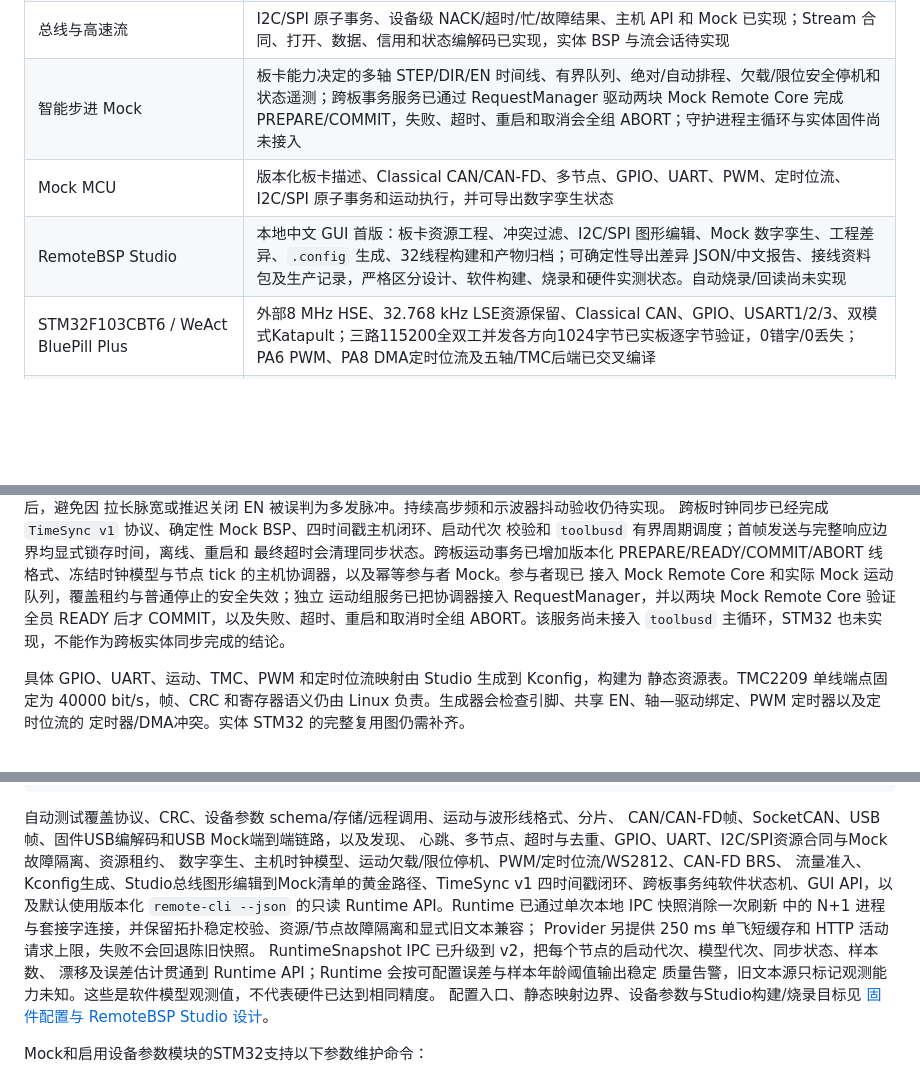
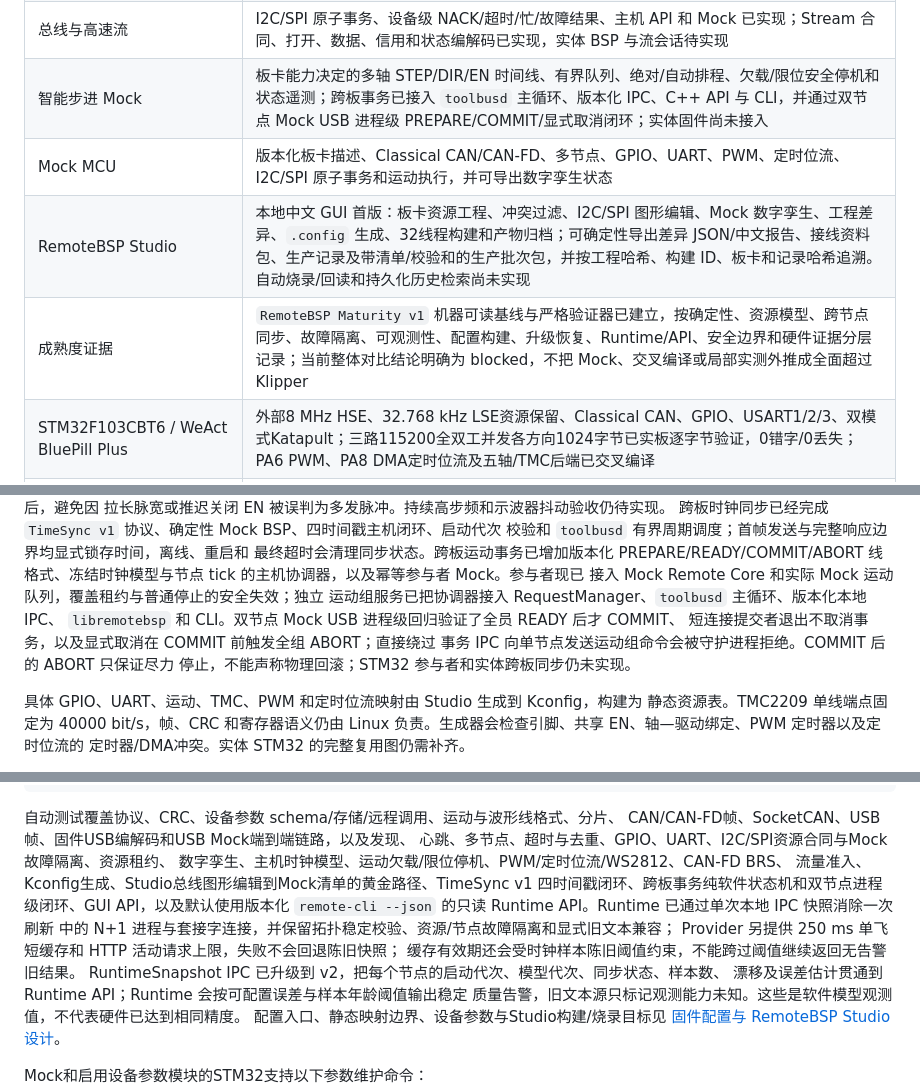
Before and after one commit to sendu2wfdx/RemoteBSP, a Markdown page: README.md, 3 parts joined by grey strips. Rendered like a GitHub page; blank space fills up the shorter version.

```diff
--- a/README.md
+++ b/README.md
@@ -63,9 +63,10 @@ GPIO、UART、STEP/DIR/EN/DIAG、TMC、PWM 和 WS2812 映射均编译进板卡
 | 设备参数 | SN、UUID、硬件版本、制造批次/日期、设备名称与 ADC 校准值；双页 Flash 仿 EEPROM、CRC、代数和掉电安全提交，协议与介质解耦 |
 | 远程资源 | GPIO、UART、PWM、通用定时位流、STEPGEN 运动轴、I2C/SPI 总线与设备合同、资源枚举、健康状态、复位和会话级租约 |
 | 总线与高速流 | I2C/SPI 原子事务、设备级 NACK/超时/忙/故障结果、主机 API 和 Mock 已实现；Stream 合同、打开、数据、信用和状态编解码已实现，实体 BSP 与流会话待实现 |
-| 智能步进 Mock | 板卡能力决定的多轴 STEP/DIR/EN 时间线、有界队列、绝对/自动排程、欠载/限位安全停机和状态遥测；跨板事务服务已通过 RequestManager 驱动两块 Mock Remote Core 完成 PREPARE/COMMIT，失败、超时、重启和取消会全组 ABORT；守护进程主循环与实体固件尚未接入 |
+| 智能步进 Mock | 板卡能力决定的多轴 STEP/DIR/EN 时间线、有界队列、绝对/自动排程、欠载/限位安全停机和状态遥测；跨板事务已接入 `toolbusd` 主循环、版本化 IPC、C++ API 与 CLI，并通过双节点 Mock USB 进程级 PREPARE/COMMIT/显式取消闭环；实体固件尚未接入 |
 | Mock MCU | 版本化板卡描述、Classical CAN/CAN-FD、多节点、GPIO、UART、PWM、定时位流、I2C/SPI 原子事务和运动执行，并可导出数字孪生状态 |
-| RemoteBSP Studio | 本地中文 GUI 首版：板卡资源工程、冲突过滤、I2C/SPI 图形编辑、Mock 数字孪生、工程差异、`.config` 生成、32线程构建和产物归档；可确定性导出差异 JSON/中文报告、接线资料包及生产记录，严格区分设计、软件构建、烧录和硬件实测状态。自动烧录/回读尚未实现 |
+| RemoteBSP Studio | 本地中文 GUI 首版：板卡资源工程、冲突过滤、I2C/SPI 图形编辑、Mock 数字孪生、工程差异、`.config` 生成、32线程构建和产物归档；可确定性导出差异 JSON/中文报告、接线资料包、生产记录及带清单/校验和的生产批次包，并按工程哈希、构建 ID、板卡和记录哈希追溯。自动烧录/回读和持久化历史检索尚未实现 |
+| 成熟度证据 | `RemoteBSP Maturity v1` 机器可读基线与严格验证器已建立，按确定性、资源模型、跨节点同步、故障隔离、可观测性、配置构建、升级恢复、Runtime/API、安全边界和硬件证据分层记录；当前整体对比结论明确为 blocked，不把 Mock、交叉编译或局部实测外推成全面超过 Klipper |
 | STM32F103CBT6 / WeAct BluePill Plus | 外部8 MHz HSE、32.768 kHz LSE资源保留、Classical CAN、GPIO、USART1/2/3、双模式Katapult；三路115200全双工并发各方向1024字节已实板逐字节验证，0错字/0丢失；PA6 PWM、PA8 DMA定时位流及五轴/TMC后端已交叉编译 |
 | STM32F072RBT6 / Mellow FLY-D5 | Classical CAN 1 Mbit/s、GPIO、五轴运动与五路 TMC2209 通讯已实板验证；PA6 TIM3_CH1 PWM 与 PA8 TIM1_CH1+DMA 定时位流已交叉编译；双模式 Katapult 切换待验收 |
 | STM32G431CBU6 / WeAct STM32G431CBU6 Core | 外部 8 MHz HSE、32.768 kHz LSE 资源保留、CAN-FD 500 kbit/s + 1 Mbit/s BRS、USART1/2/3、PC6 TIM3_CH1 PWM、PA8 TIM1_CH1+DMA 定时位流、PC13 GPIO；CAN-FD、板载 PWM、单轴运动、三路115200全双工并发及 Studio 专用固件资源校验均已实板验证，实体 WS2812 波形待验收 |
@@ -96,9 +97,11 @@ DDA 余数分配和迟到安全停机。G431 已用 Studio 专用固件完成 10
 最终超时会清理同步状态。跨板运动事务已增加版本化 PREPARE/READY/COMMIT/ABORT
 线格式、冻结时钟模型与节点 tick 的主机协调器，以及幂等参与者 Mock。参与者现已
 接入 Mock Remote Core 和实际 Mock 运动队列，覆盖租约与普通停止的安全失效；独立
-运动组服务已把协调器接入 RequestManager，并以两块 Mock Remote Core 验证全员
-READY 后才 COMMIT，以及失败、超时、重启和取消时全组 ABORT。该服务尚未接入
-`toolbusd` 主循环，STM32 也未实现，不能作为跨板实体同步完成的结论。
+运动组服务已把协调器接入 RequestManager、`toolbusd` 主循环、版本化本地 IPC、
+`libremotebsp` 和 CLI。双节点 Mock USB 进程级回归验证了全员 READY 后才 COMMIT、
+短连接提交者退出不取消事务，以及显式取消在 COMMIT 前触发全组 ABORT；直接绕过
+事务 IPC 向单节点发送运动组命令会被守护进程拒绝。COMMIT 后的 ABORT 只保证尽力
+停止，不能声称物理回滚；STM32 参与者和实体跨板同步仍未实现。
 
 具体 GPIO、UART、运动、TMC、PWM 和定时位流映射由 Studio 生成到 Kconfig，构建为
 静态资源表。TMC2209 单线端点固定为 40000 bit/s，帧、CRC 和寄存器语义仍由 Linux
@@ -164,10 +168,11 @@ CAN/CAN-FD帧、SocketCAN、USB帧、固件USB编解码和USB Mock端到端链
 心跳、多节点、超时与去重、GPIO、UART、I2C/SPI资源合同与Mock故障隔离、资源租约、
 数字孪生、主机时钟模型、运动欠载/限位停机、PWM/定时位流/WS2812、CAN-FD BRS、
 流量准入、Kconfig生成、Studio总线图形编辑到Mock清单的黄金路径、TimeSync v1
-四时间戳闭环、跨板事务纯软件状态机、GUI API，以及默认使用版本化
+四时间戳闭环、跨板事务纯软件状态机和双节点进程级闭环、GUI API，以及默认使用版本化
 `remote-cli --json` 的只读 Runtime API。Runtime 已通过单次本地 IPC 快照消除一次刷新
 中的 N+1 进程与套接字连接，并保留拓扑稳定校验、资源/节点故障隔离和显式旧文本兼容；
-Provider 另提供 250 ms 单飞短缓存和 HTTP 活动请求上限，失败不会回退陈旧快照。
+Provider 另提供 250 ms 单飞短缓存和 HTTP 活动请求上限，失败不会回退陈旧快照；
+缓存有效期还会受时钟样本陈旧阈值约束，不能跨过阈值继续返回无告警旧结果。
 RuntimeSnapshot IPC 已升级到 v2，把每个节点的启动代次、模型代次、同步状态、样本数、
 漂移及误差估计贯通到 Runtime API；Runtime 会按可配置误差与样本年龄阈值输出稳定
 质量告警，旧文本源只标记观测能力未知。这些是软件模型观测值，不代表硬件已达到相同精度。
```
Also changed, not shown: other parts of README.md (+1 -0 lines), TODO.md (+17 -5 lines), docs/README.md (+6 -4 lines).
